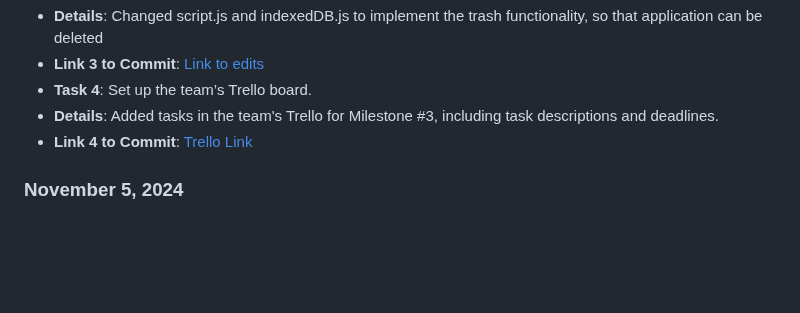
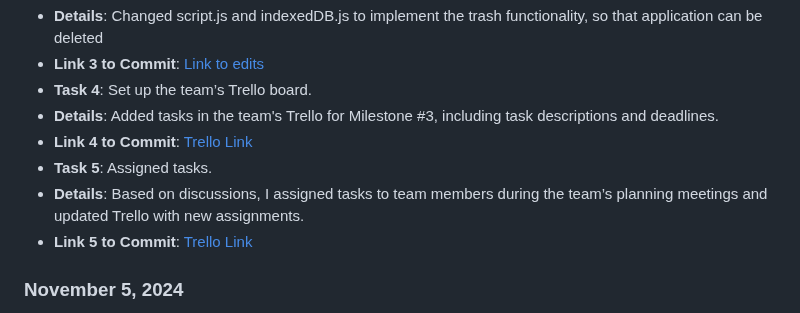
Before and after one commit to shubhami7/HireMap, a Markdown page: team/reports/sofia-simonoff.md, the part around the change. GitHub-like rendering; blank space fills up the shorter version.

Commit message:
Update sofia-simonoff.md
update with task 5

```diff
--- a/team/reports/sofia-simonoff.md
+++ b/team/reports/sofia-simonoff.md
@@ -13,7 +13,9 @@
 - **Task 4**: Set up the team’s Trello board.
 - **Details**: Added tasks in the team's Trello for Milestone #3, including task descriptions and deadlines.
 - **Link 4 to Commit**: [Trello Link](https://trello.com/b/2sGNljBE/group-9-milestone-3)
-
+- **Task 5**: Assigned tasks.
+- **Details**: Based on discussions, I assigned tasks to team members during the team’s planning meetings and updated Trello with new assignments.
+- **Link 5 to Commit**: [Trello Link](https://trello.com/b/2sGNljBE/group-9-milestone-3)
 
 ### November 5, 2024
 - **Task**: Added 'Interview Notes' section.
```
